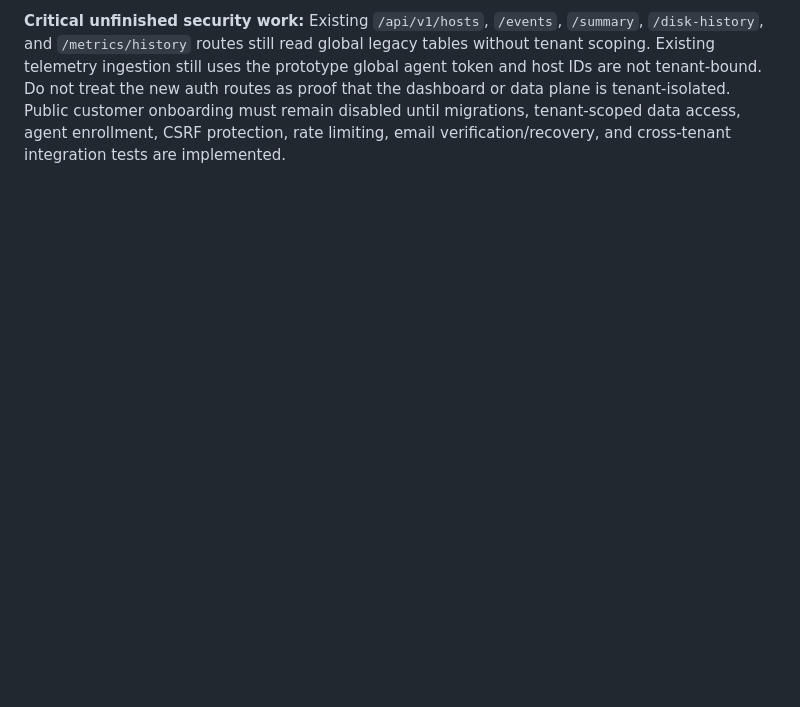
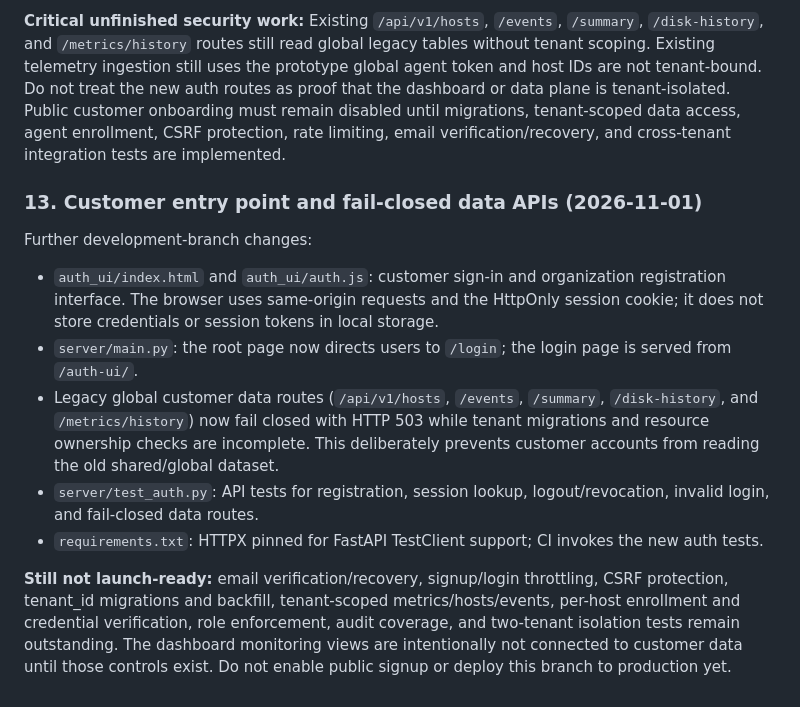
Before and after one commit to eetemanojkumar-sys/sentinelex, a Markdown page: docs/MULTI_TENANT_SAAS_ARCHITECTURE.md, the part around the change. Drawn GitHub-style; blank space fills up the shorter version.

Commit message:
Document customer auth UI and fail-closed data APIs

```diff
--- a/docs/MULTI_TENANT_SAAS_ARCHITECTURE.md
+++ b/docs/MULTI_TENANT_SAAS_ARCHITECTURE.md
@@ -188,3 +188,16 @@ Committed to `cross-platform-v1`:
 - Registration currently has no email verification or signup rate limiting. It is a development foundation, not safe for unrestricted public signup.
 
 **Critical unfinished security work:** Existing `/api/v1/hosts`, `/events`, `/summary`, `/disk-history`, and `/metrics/history` routes still read global legacy tables without tenant scoping. Existing telemetry ingestion still uses the prototype global agent token and host IDs are not tenant-bound. Do not treat the new auth routes as proof that the dashboard or data plane is tenant-isolated. Public customer onboarding must remain disabled until migrations, tenant-scoped data access, agent enrollment, CSRF protection, rate limiting, email verification/recovery, and cross-tenant integration tests are implemented.
+
+
+### 13. Customer entry point and fail-closed data APIs (2026-11-01)
+
+Further development-branch changes:
+
+- `auth_ui/index.html` and `auth_ui/auth.js`: customer sign-in and organization registration interface. The browser uses same-origin requests and the HttpOnly session cookie; it does not store credentials or session tokens in local storage.
+- `server/main.py`: the root page now directs users to `/login`; the login page is served from `/auth-ui/`.
+- Legacy global customer data routes (`/api/v1/hosts`, `/events`, `/summary`, `/disk-history`, and `/metrics/history`) now fail closed with HTTP 503 while tenant migrations and resource ownership checks are incomplete. This deliberately prevents customer accounts from reading the old shared/global dataset.
+- `server/test_auth.py`: API tests for registration, session lookup, logout/revocation, invalid login, and fail-closed data routes.
+- `requirements.txt`: HTTPX pinned for FastAPI TestClient support; CI invokes the new auth tests.
+
+**Still not launch-ready:** email verification/recovery, signup/login throttling, CSRF protection, tenant_id migrations and backfill, tenant-scoped metrics/hosts/events, per-host enrollment and credential verification, role enforcement, audit coverage, and two-tenant isolation tests remain outstanding. The dashboard monitoring views are intentionally not connected to customer data until those controls exist. Do not enable public signup or deploy this branch to production yet.
```
